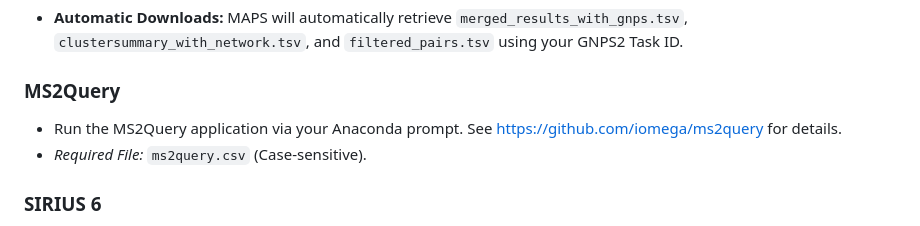
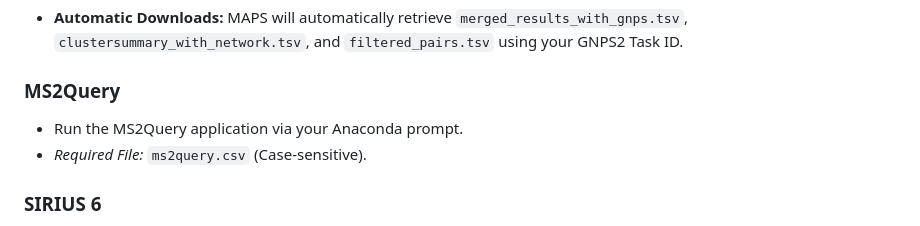
Before and after one commit to michael-cowled/MAPS---Metabolite-Annotation-Propagation-and-Synthesis, a Markdown page: README.md, the part around one of its changes. Rendered like a GitHub page.

```diff
--- a/README.md
+++ b/README.md
@@ -91,7 +91,7 @@ Run the processed data through the following tools and generate the required out
 
 ### MS2Query
 
-* Run the MS2Query application via your Anaconda prompt. See https://github.com/iomega/ms2query for details.
+* Run the MS2Query application via your Anaconda prompt.
 * *Required File:* `ms2query.csv` (Case-sensitive).
 
 ### SIRIUS 6
```
Also changed, not shown: other parts of README.md (+1 -1 lines).
